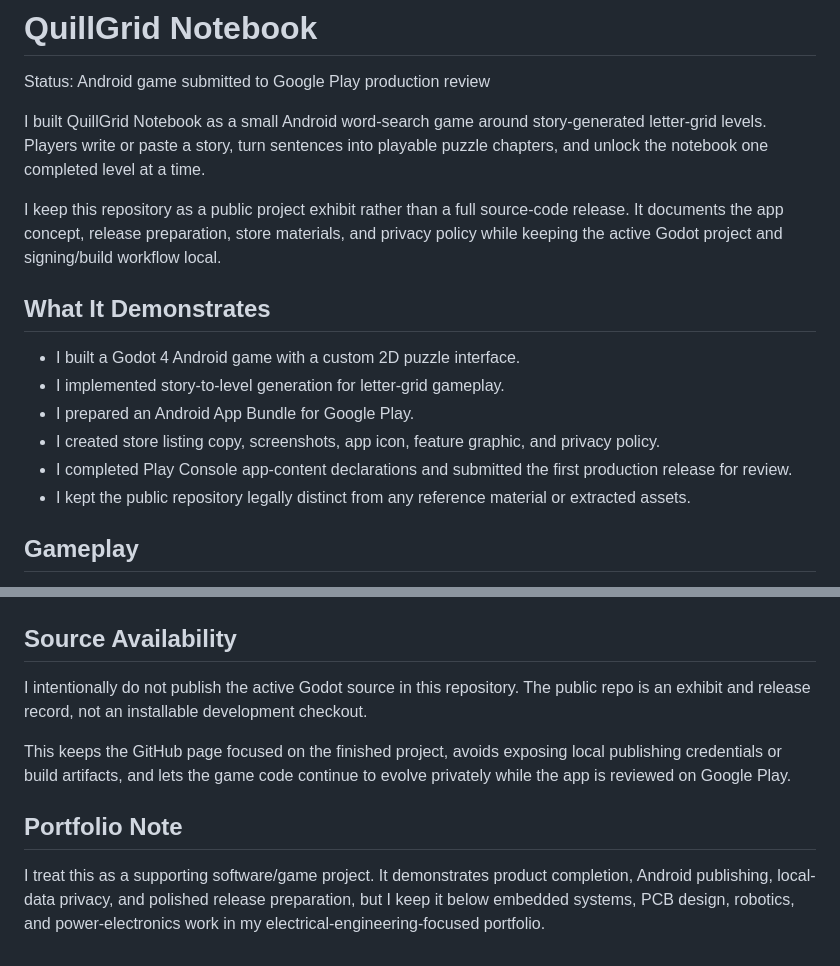
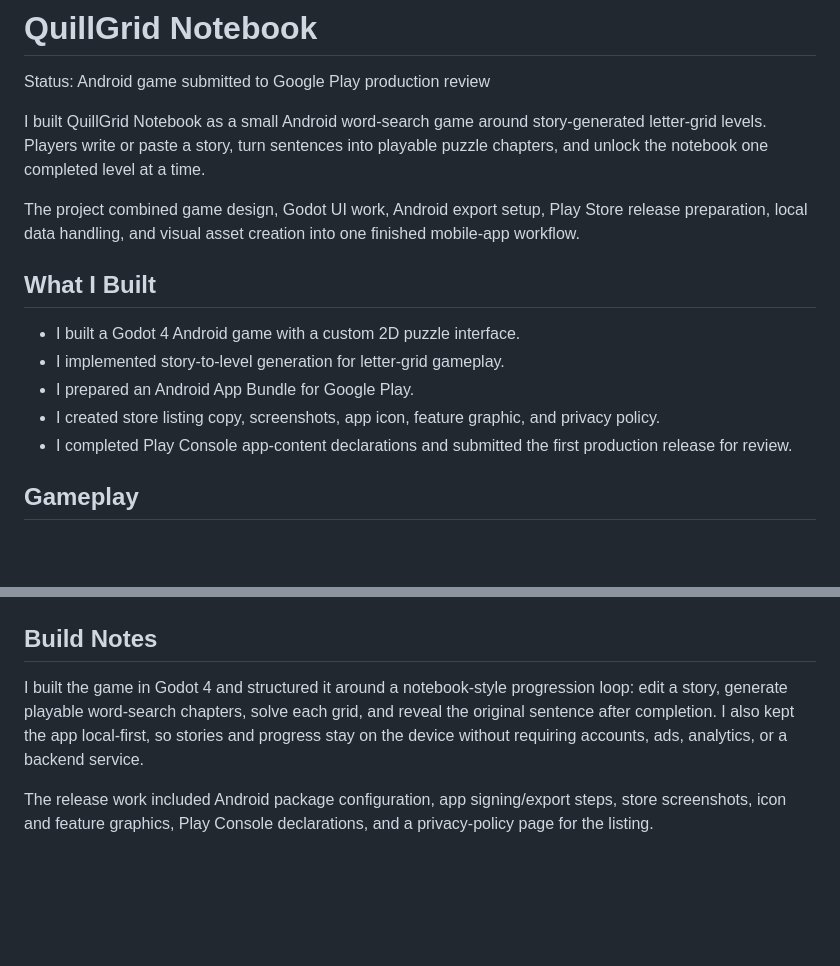
Before and after one commit to carter-howell/quillgrid-notebook, a Markdown page: README.md, 2 parts joined by grey strips. Rendered like a GitHub page; blank space fills up the shorter version.

Commit message:
Focus README on project work

```diff
--- a/README.md
+++ b/README.md
@@ -4,16 +4,15 @@ Status: Android game submitted to Google Play production review
 
 I built QuillGrid Notebook as a small Android word-search game around story-generated letter-grid levels. Players write or paste a story, turn sentences into playable puzzle chapters, and unlock the notebook one completed level at a time.
 
-I keep this repository as a public project exhibit rather than a full source-code release. It documents the app concept, release preparation, store materials, and privacy policy while keeping the active Godot project and signing/build workflow local.
+The project combined game design, Godot UI work, Android export setup, Play Store release preparation, local data handling, and visual asset creation into one finished mobile-app workflow.
 
-## What It Demonstrates
+## What I Built
 
 - I built a Godot 4 Android game with a custom 2D puzzle interface.
 - I implemented story-to-level generation for letter-grid gameplay.
 - I prepared an Android App Bundle for Google Play.
 - I created store listing copy, screenshots, app icon, feature graphic, and privacy policy.
 - I completed Play Console app-content declarations and submitted the first production release for review.
-- I kept the public repository legally distinct from any reference material or extracted assets.
 
 ## Gameplay
 
@@ -70,12 +69,8 @@ I keep store-ready visual assets under `media/`.
 
 ![QuillGrid Notebook completed level screenshot](media/phone-04-complete.png)
 
-## Source Availability
+## Build Notes
 
-I intentionally do not publish the active Godot source in this repository. The public repo is an exhibit and release record, not an installable development checkout.
+I built the game in Godot 4 and structured it around a notebook-style progression loop: edit a story, generate playable word-search chapters, solve each grid, and reveal the original sentence after completion. I also kept the app local-first, so stories and progress stay on the device without requiring accounts, ads, analytics, or a backend service.
 
-This keeps the GitHub page focused on the finished project, avoids exposing local publishing credentials or build artifacts, and lets the game code continue to evolve privately while the app is reviewed on Google Play.
-
-## Portfolio Note
-
-I treat this as a supporting software/game project. It demonstrates product completion, Android publishing, local-data privacy, and polished release preparation, but I keep it below embedded systems, PCB design, robotics, and power-electronics work in my electrical-engineering-focused portfolio.
+The release work included Android package configuration, app signing/export steps, store screenshots, icon and feature graphics, Play Console declarations, and a privacy-policy page for the listing.
```
